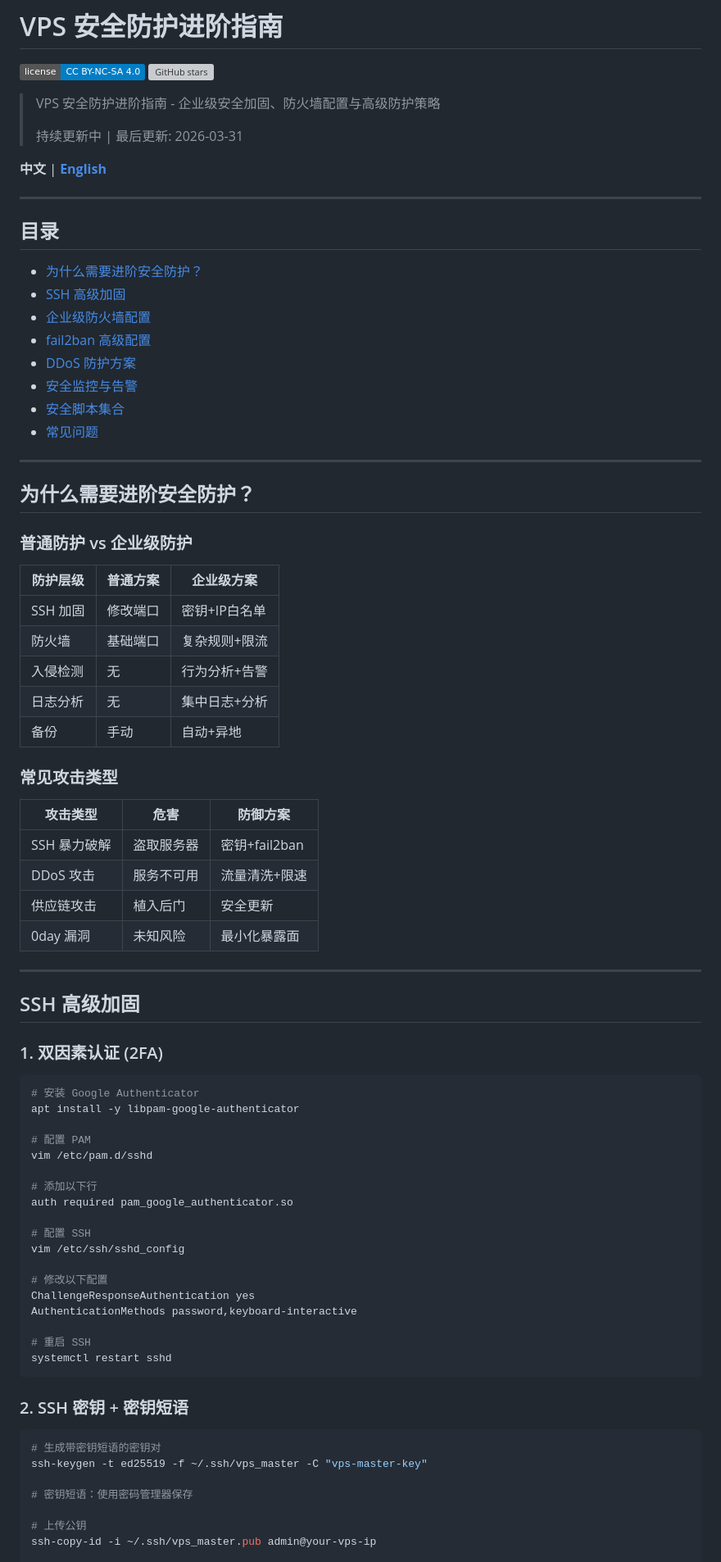
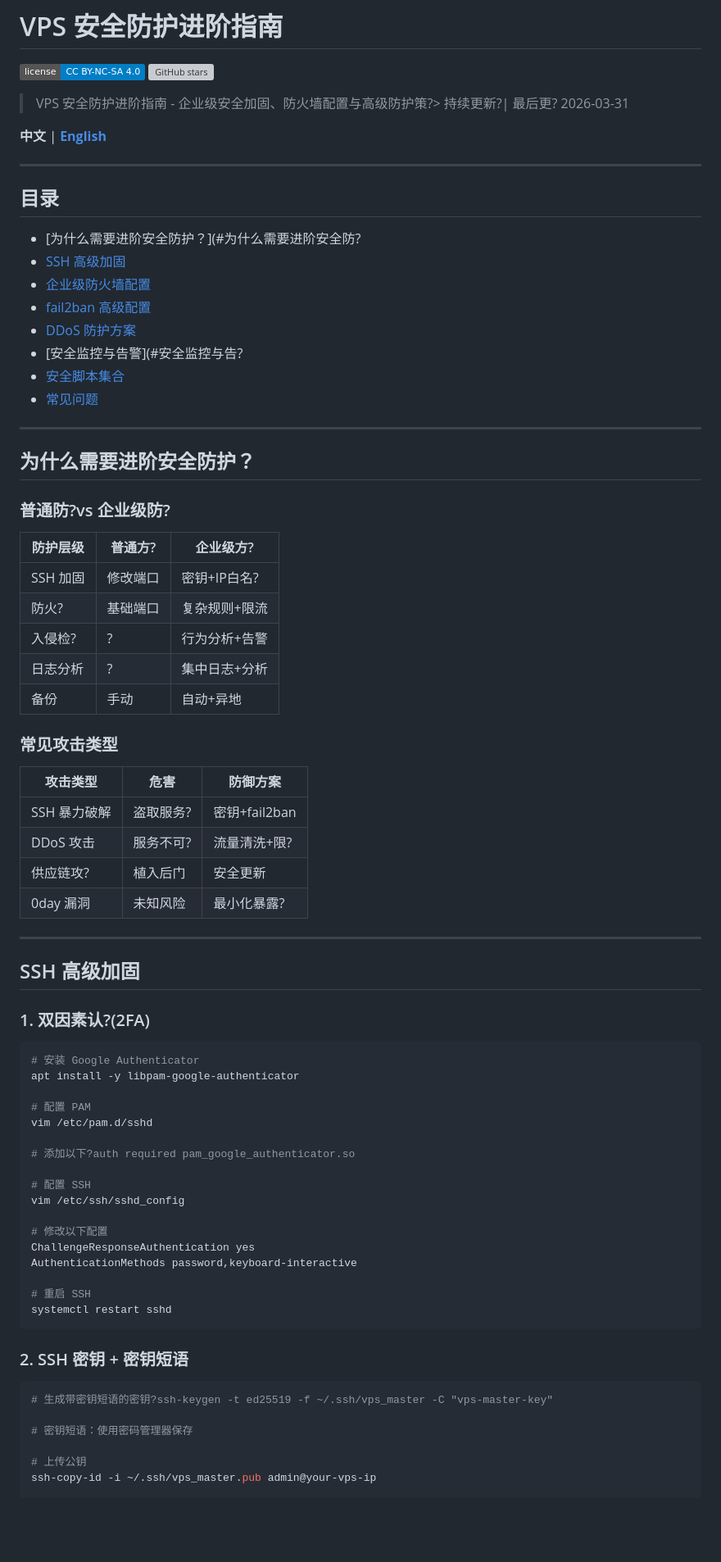
Before and after one commit to CG-spring/vps-security-pro, a Markdown page: README.md, the part around one of its changes. Shown at 82% size. Rendered like a GitHub page; badges without logos; blank space fills up the shorter version; grey boxes are pictures that could not be loaded.

````diff
--- a/README.md
+++ b/README.md
@@ -3,9 +3,8 @@
 [![License](https://img.shields.io/badge/license-CC%20BY--NC--SA%204.0-blue.svg)](LICENSE)
 [![GitHub stars](https://img.shields.io/github/stars/CG-spring/vps-security-pro.svg?style=flat-square)](https://github.com/CG-spring/vps-security-pro/stargazers)
 
-> VPS 安全防护进阶指南 - 企业级安全加固、防火墙配置与高级防护策略
->
-> 持续更新中 | 最后更新: 2026-03-31
+> VPS 安全防护进阶指南 - 企业级安全加固、防火墙配置与高级防护策?>
+> 持续更新?| 最后更? 2026-03-31
 
 **中文** | **[English](README_EN.md)**
 
@@ -13,12 +12,12 @@
 
 ## 目录
 
-- [为什么需要进阶安全防护？](#为什么需要进阶安全防护)
+- [为什么需要进阶安全防护？](#为什么需要进阶安全防?
 - [SSH 高级加固](#ssh-高级加固)
 - [企业级防火墙配置](#企业级防火墙配置)
 - [fail2ban 高级配置](#fail2ban-高级配置)
 - [DDoS 防护方案](#ddos-防护方案)
-- [安全监控与告警](#安全监控与告警)
+- [安全监控与告警](#安全监控与告?
 - [安全脚本集合](#安全脚本集合)
 - [常见问题](#常见问题)
 
@@ -26,30 +25,29 @@
 
 ## 为什么需要进阶安全防护？
 
-### 普通防护 vs 企业级防护
-
-| 防护层级 | 普通方案 | 企业级方案 |
+### 普通防?vs 企业级防?
+| 防护层级 | 普通方?| 企业级方?|
 |----------|----------|------------|
-| SSH 加固 | 修改端口 | 密钥+IP白名单 |
-| 防火墙 | 基础端口 | 复杂规则+限流 |
-| 入侵检测 | 无 | 行为分析+告警 |
-| 日志分析 | 无 | 集中日志+分析 |
+| SSH 加固 | 修改端口 | 密钥+IP白名?|
+| 防火?| 基础端口 | 复杂规则+限流 |
+| 入侵检?| ?| 行为分析+告警 |
+| 日志分析 | ?| 集中日志+分析 |
 | 备份 | 手动 | 自动+异地 |
 
 ### 常见攻击类型
 
 | 攻击类型 | 危害 | 防御方案 |
 |----------|------|----------|
-| SSH 暴力破解 | 盗取服务器 | 密钥+fail2ban |
-| DDoS 攻击 | 服务不可用 | 流量清洗+限速 |
-| 供应链攻击 | 植入后门 | 安全更新 |
-| 0day 漏洞 | 未知风险 | 最小化暴露面 |
+| SSH 暴力破解 | 盗取服务?| 密钥+fail2ban |
+| DDoS 攻击 | 服务不可?| 流量清洗+限?|
+| 供应链攻?| 植入后门 | 安全更新 |
+| 0day 漏洞 | 未知风险 | 最小化暴露?|
 
 ---
 
 ## SSH 高级加固
 
-### 1. 双因素认证 (2FA)
+### 1. 双因素认?(2FA)
 
 ```bash
 # 安装 Google Authenticator
@@ -58,8 +56,7 @@ apt install -y libpam-google-authenticator
 # 配置 PAM
 vim /etc/pam.d/sshd
 
-# 添加以下行
-auth required pam_google_authenticator.so
+# 添加以下?auth required pam_google_authenticator.so
 
 # 配置 SSH
 vim /etc/ssh/sshd_config
@@ -75,8 +72,7 @@ systemctl restart sshd
 ### 2. SSH 密钥 + 密钥短语
 
 ```bash
-# 生成带密钥短语的密钥对
-ssh-keygen -t ed25519 -f ~/.ssh/vps_master -C "vps-master-key"
+# 生成带密钥短语的密钥?ssh-keygen -t ed25519 -f ~/.ssh/vps_master -C "vps-master-key"
 
 # 密钥短语：使用密码管理器保存
 
````
Also changed, not shown: other parts of README.md (+41 -61 lines), README_EN.md (+1 -1 lines).
